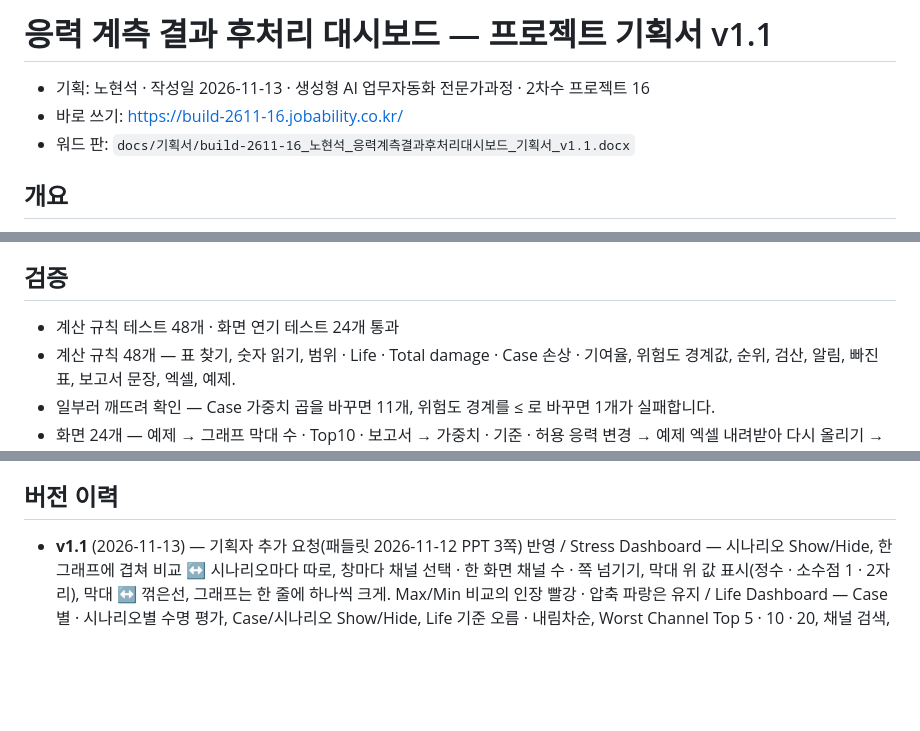
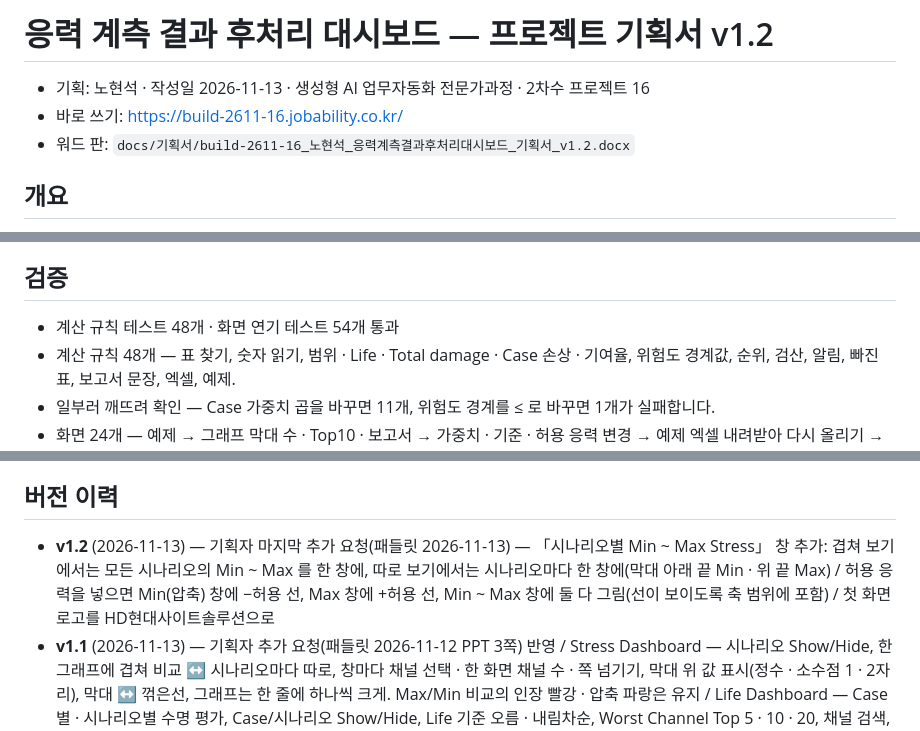
Before and after one commit to jungaistar/build-2611-16, a Markdown page: docs/기획서.md, 3 parts joined by grey strips. Rendered like a GitHub page; blank space fills up the shorter version.

```diff
--- a/docs/기획서.md
+++ b/docs/기획서.md
@@ -1,8 +1,8 @@
-# 응력 계측 결과 후처리 대시보드 — 프로젝트 기획서 v1.1
+# 응력 계측 결과 후처리 대시보드 — 프로젝트 기획서 v1.2
 
 - 기획: 노현석 · 작성일 2026-11-13 · 생성형 AI 업무자동화 전문가과정 · 2차수 프로젝트 16
 - 바로 쓰기: https://build-2611-16.jobability.co.kr/
-- 워드 판: `docs/기획서/build-2611-16_노현석_응력계측결과후처리대시보드_기획서_v1.1.docx`
+- 워드 판: `docs/기획서/build-2611-16_노현석_응력계측결과후처리대시보드_기획서_v1.2.docx`
 
 ## 개요
 
@@ -85,7 +85,7 @@
 
 ## 검증
 
-- 계산 규칙 테스트 48개 · 화면 연기 테스트 24개 통과
+- 계산 규칙 테스트 48개 · 화면 연기 테스트 54개 통과
 - 계산 규칙 48개 — 표 찾기, 숫자 읽기, 범위 · Life · Total damage · Case 손상 · 기여율, 위험도 경계값, 순위, 검산, 알림, 빠진 표, 보고서 문장, 엑셀, 예제.
 - 일부러 깨뜨려 확인 — Case 가중치 곱을 바꾸면 11개, 위험도 경계를 ≤ 로 바꾸면 1개가 실패합니다.
 - 화면 24개 — 예제 → 그래프 막대 수 · Top10 · 보고서 → 가중치 · 기준 · 허용 응력 변경 → 예제 엑셀 내려받아 다시 올리기 → 결과 엑셀 → 응력만 있는 파일 · 표 없는 파일 → 390 · 768px 넘침 없음.
@@ -108,5 +108,6 @@
 
 ## 버전 이력
 
+- **v1.2** (2026-11-13) — 기획자 마지막 추가 요청(패들릿 2026-11-13) — 「시나리오별 Min ~ Max Stress」 창 추가: 겹쳐 보기에서는 모든 시나리오의 Min ~ Max 를 한 창에, 따로 보기에서는 시나리오마다 한 창에(막대 아래 끝 Min · 위 끝 Max) / 허용 응력을 넣으면 Min(압축) 창에 −허용 선, Max 창에 +허용 선, Min ~ Max 창에 둘 다 그림(선이 보이도록 축 범위에 포함) / 첫 화면 로고를 HD현대사이트솔루션으로
 - **v1.1** (2026-11-13) — 기획자 추가 요청(패들릿 2026-11-12 PPT 3쪽) 반영 / Stress Dashboard — 시나리오 Show/Hide, 한 그래프에 겹쳐 비교 ↔ 시나리오마다 따로, 창마다 채널 선택 · 한 화면 채널 수 · 쪽 넘기기, 막대 위 값 표시(정수 · 소수점 1 · 2자리), 막대 ↔ 꺾은선, 그래프는 한 줄에 하나씩 크게. Max/Min 비교의 인장 빨강 · 압축 파랑은 유지 / Life Dashboard — Case 별 · 시나리오별 수명 평가, Case/시나리오 Show/Hide, Life 기준 오름 · 내림차순, Worst Channel Top 5 · 10 · 20, 채널 검색, 값 표시, 선형 ↔ 로그 축, 숫자는 300,000 처럼, 막대에 올리면 Channel · Case/Scenario · Life · Damage, 막대를 누르면 Stress Dashboard 가 그 채널만 / Damage Dashboard 신설 — Life 와 같은 보기 조건 / 채널별 표를 응력 · 손상 · 수명 세 표로 나눔 — 시나리오 이름은 한 줄 위, 「최대 범위」 → 「Stress range」, 손상 0 채널은 「Damage 0 (검증 필요)」
 - **v1.0** (2026-11-12) — 첫 판 — 엑셀 읽기, Stress · Life 대시보드, 자동 분석, 위험도, 6절 보고서 / Case 가중치 · Duration · 기준 · 허용 응력을 화면에서 바꿔 다시 계산 / 파일의 Case Life 와 재계산 검산, 가중치 머리글 순서 · 범례 중복 알림 / 인쇄(PDF) · 엑셀 4시트, 계산 테스트 48 · 화면 테스트 24
```
Also changed, not shown: CHANGELOG.md (+8 -0 lines), images/logo.png, 9 other files.
